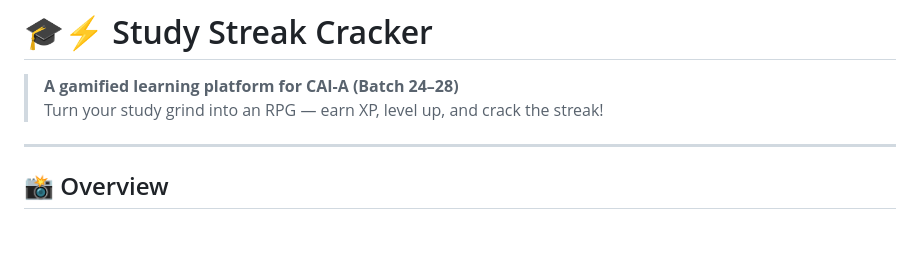
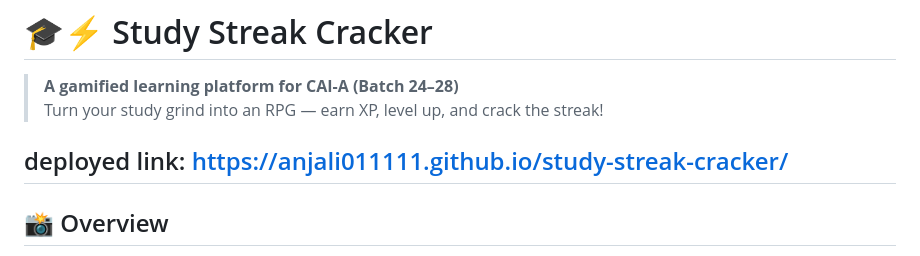
Before and after one commit to anjali011111/study-streak-cracker, a Markdown page: README.md, the part around the change. Drawn GitHub-style; blank space fills up the shorter version.

Commit message:
Add deployed link to README
Added deployed link to the README file.

```diff
--- a/README.md
+++ b/README.md
@@ -3,6 +3,7 @@
 > **A gamified learning platform for CAI-A (Batch 24–28)**
 > Turn your study grind into an RPG — earn XP, level up, and crack the streak!
 
+  deployed link: https://anjali011111.github.io/study-streak-cracker/
 ---
 
 ## 📸 Overview
```
